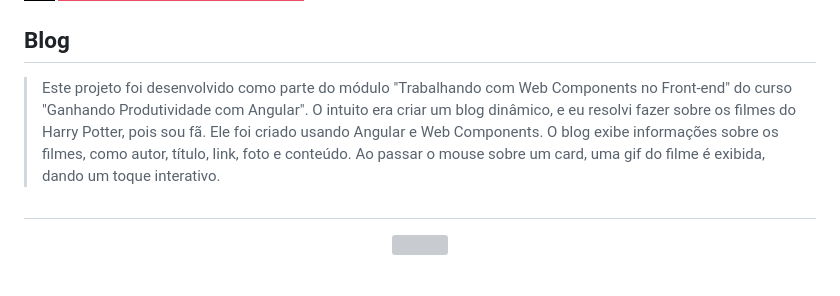
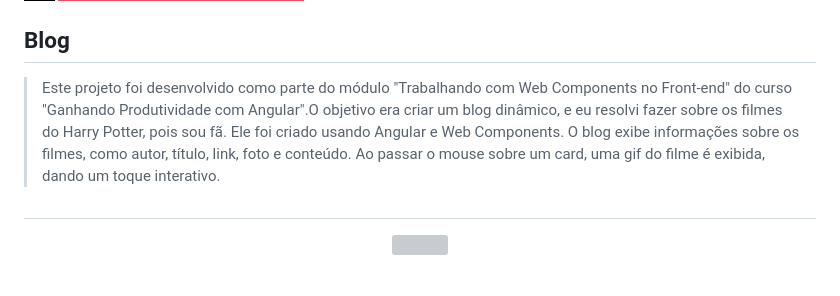
Before and after one commit to Amanda-ribeiiro/blog-web-components, a Markdown page: README.md, the part around the change. Rendered like a GitHub page; badges without logos; grey boxes are pictures that could not be loaded.

```diff
--- a/README.md
+++ b/README.md
@@ -11,7 +11,7 @@
 
 ## Blog
 
-> Este projeto foi desenvolvido como parte do módulo "Trabalhando com Web Components no Front-end" do curso "Ganhando Produtividade com Angular". O intuito era criar um blog dinâmico, e eu resolvi fazer sobre os filmes do Harry Potter, pois sou fã. Ele foi criado usando Angular e Web Components. O blog exibe informações sobre os filmes, como autor, título, link, foto e conteúdo. Ao passar o mouse sobre um card, uma gif do filme é exibida, dando um toque interativo.
+> Este projeto foi desenvolvido como parte do módulo "Trabalhando com Web Components no Front-end" do curso "Ganhando Produtividade com Angular".O objetivo era criar um blog dinâmico, e eu resolvi fazer sobre os filmes do Harry Potter, pois sou fã. Ele foi criado usando Angular e Web Components. O blog exibe informações sobre os filmes, como autor, título, link, foto e conteúdo. Ao passar o mouse sobre um card, uma gif do filme é exibida, dando um toque interativo.
 
 ##
 
```
